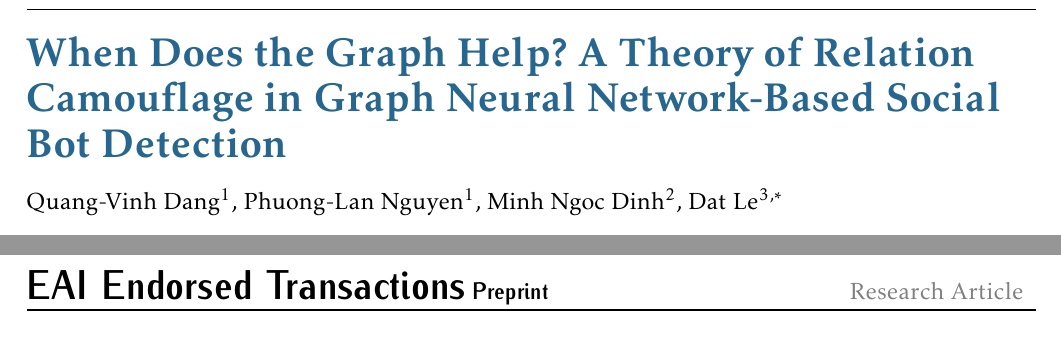
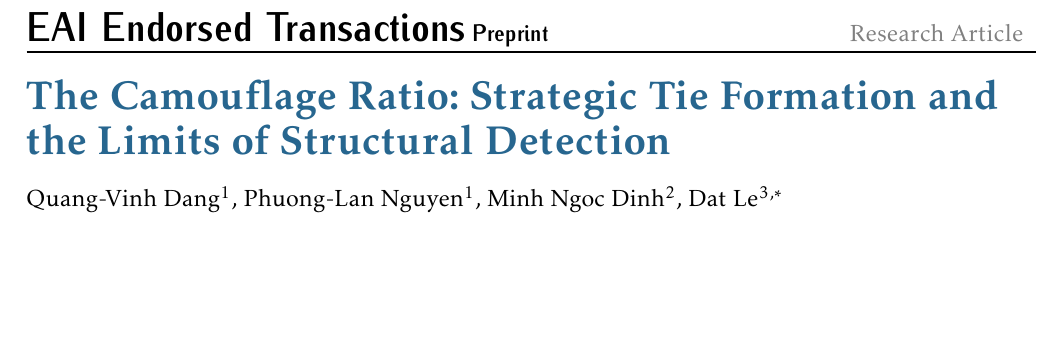
Before and after one commit to vinhqdang/XHBot, a LaTeX document (paper2/main.tex): two parts of pages 1 and 2 of 18 before the commit and part of page 1 of 18 after it, the two joined at a grey line, cut at the place of the change, the shorter picture padded with empty space. Compiled offline with pdfLaTeX.

Commit message:
paper2: retitle for the Social Networks (Elsevier) audience
Retitle to 'The Camouflage Ratio: Strategic Tie Formation and the Limits of
Structural Detection'. The target journal is interdisciplinary social science, so
the title now names the central quantity as a measurable structural property and
states the mechanism in tie-formation rather than GNN-architecture terms.

Note: the body still reads as a machine-learning paper and needs reframing for
this venue; see the following commits.

Co-Authored-By: Claude Opus 4.8 <noreply@anthropic.com>
Claude-Session: https://claude.ai/code/session_01W6g47aHsUGvxwhn5oDzyU2

```diff
--- a/paper2/main.tex
+++ b/paper2/main.tex
@@ -40,9 +40,9 @@
 
 \begin{document}
 
-\runningheads{Q.-V. Dang \textit{et al.}}{When Does the Graph Help? A Theory of Relation Camouflage in GNN-Based Bot Detection}
+\runningheads{Q.-V. Dang \textit{et al.}}{The Camouflage Ratio: Strategic Tie Formation and the Limits of Structural Detection}
 
-\title{When Does the Graph Help? A Theory of Relation Camouflage in Graph Neural Network-Based Social Bot Detection}
+\title{The Camouflage Ratio: Strategic Tie Formation and the Limits of Structural Detection}
 
 \author{Quang-Vinh Dang\affil{1}, Phuong-Lan Nguyen\affil{1}, Minh Ngoc Dinh\affil{2}, Dat Le\affil{3}\fnoteref{1}}
 
```
Also changed, not shown: paper2/main.pdf.
